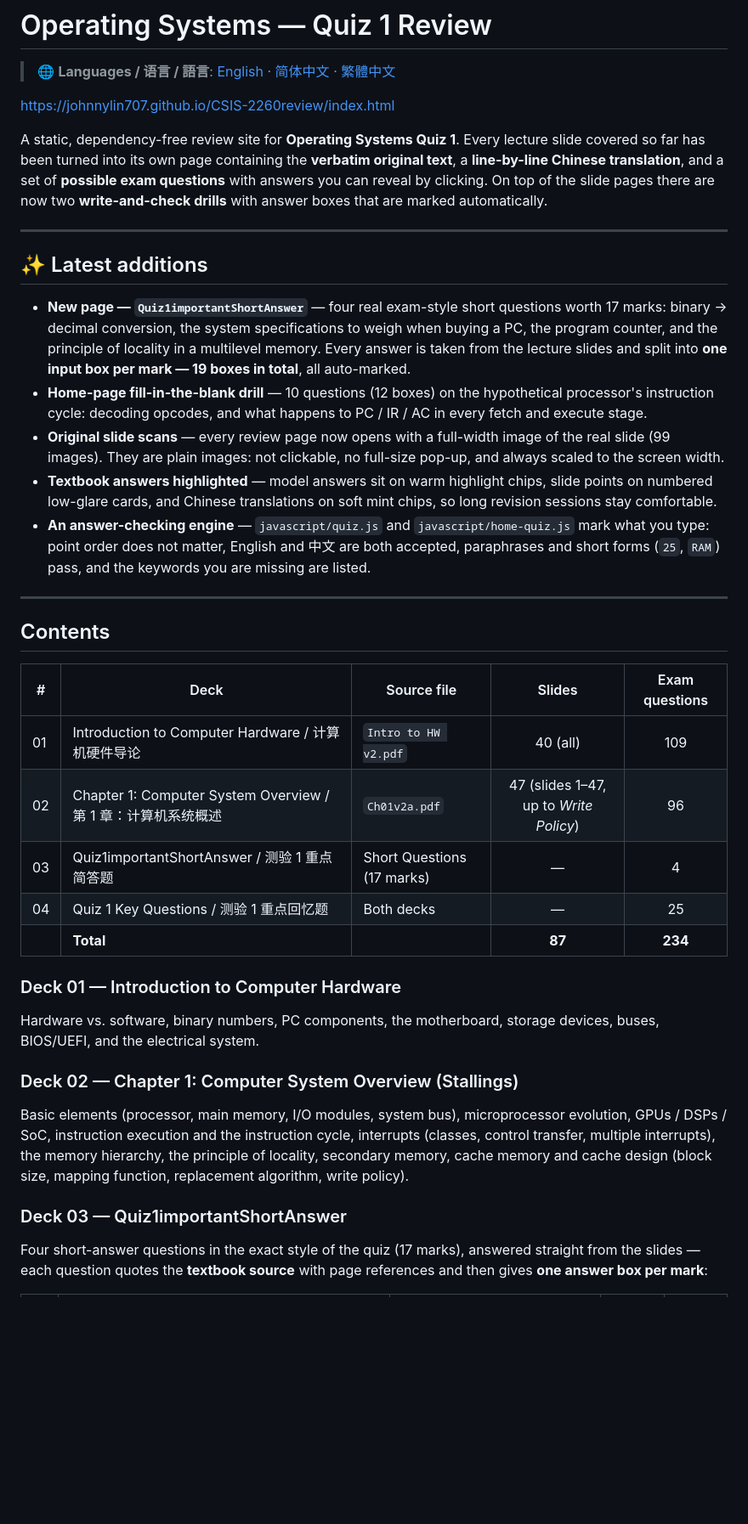
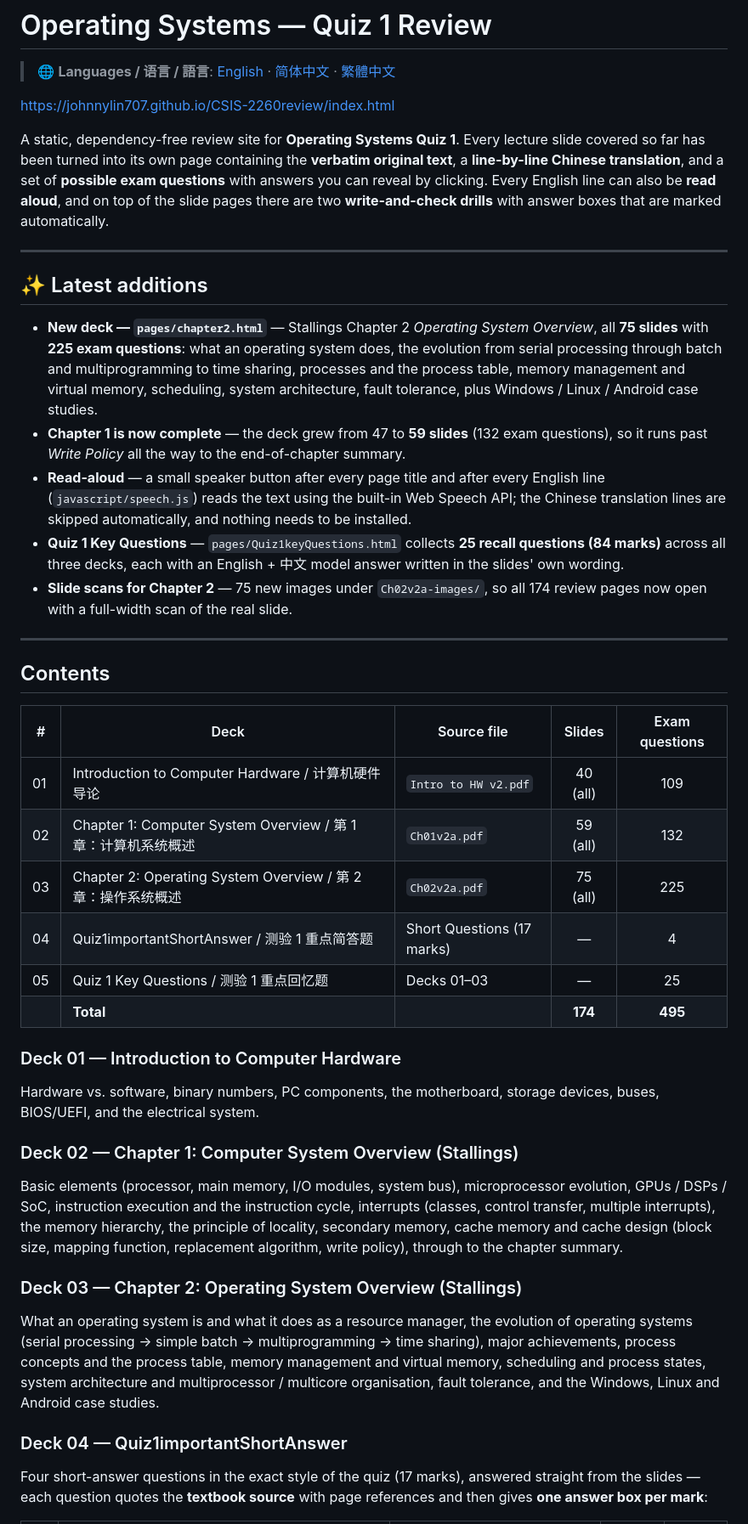
Before and after one commit to JohnnyLin707/2260Quiz1review, a Markdown page: README.md, the part around one of its changes. Shown at 85% size. Drawn GitHub-style; blank space fills up the shorter version.

Commit message:
docs: update READMEs for Chapter 2 deck, 174 slides/495 questions and read-aloud

```diff
--- a/README.md
+++ b/README.md
@@ -4,17 +4,17 @@
 
 https://johnnylin707.github.io/CSIS-2260review/index.html
 
-A static, dependency-free review site for **Operating Systems Quiz 1**. Every lecture slide covered so far has been turned into its own page containing the **verbatim original text**, a **line-by-line Chinese translation**, and a set of **possible exam questions** with answers you can reveal by clicking. On top of the slide pages there are now two **write-and-check drills** with answer boxes that are marked automatically.
+A static, dependency-free review site for **Operating Systems Quiz 1**. Every lecture slide covered so far has been turned into its own page containing the **verbatim original text**, a **line-by-line Chinese translation**, and a set of **possible exam questions** with answers you can reveal by clicking. Every English line can also be **read aloud**, and on top of the slide pages there are two **write-and-check drills** with answer boxes that are marked automatically.
 
 ---
 
 ## ✨ Latest additions
 
-- **New page — `Quiz1importantShortAnswer`** — four real exam-style short questions worth 17 marks: binary → decimal conversion, the system specifications to weigh when buying a PC, the program counter, and the principle of locality in a multilevel memory. Every answer is taken from the lecture slides and split into **one input box per mark — 19 boxes in total**, all auto-marked.
-- **Home-page fill-in-the-blank drill** — 10 questions (12 boxes) on the hypothetical processor's instruction cycle: decoding opcodes, and what happens to PC / IR / AC in every fetch and execute stage.
-- **Original slide scans** — every review page now opens with a full-width image of the real slide (99 images). They are plain images: not clickable, no full-size pop-up, and always scaled to the screen width.
-- **Textbook answers highlighted** — model answers sit on warm highlight chips, slide points on numbered low-glare cards, and Chinese translations on soft mint chips, so long revision sessions stay comfortable.
-- **An answer-checking engine** — `javascript/quiz.js` and `javascript/home-quiz.js` mark what you type: point order does not matter, English and 中文 are both accepted, paraphrases and short forms (`25`, `RAM`) pass, and the keywords you are missing are listed.
+- **New deck — `pages/chapter2.html`** — Stallings Chapter 2 *Operating System Overview*, all **75 slides** with **225 exam questions**: what an operating system does, the evolution from serial processing through batch and multiprogramming to time sharing, processes and the process table, memory management and virtual memory, scheduling, system architecture, fault tolerance, plus Windows / Linux / Android case studies.
+- **Chapter 1 is now complete** — the deck grew from 47 to **59 slides** (132 exam questions), so it runs past *Write Policy* all the way to the end-of-chapter summary.
+- **Read-aloud** — a small speaker button after every page title and after every English line (`javascript/speech.js`) reads the text using the built-in Web Speech API; the Chinese translation lines are skipped automatically, and nothing needs to be installed.
+- **Quiz 1 Key Questions** — `pages/Quiz1keyQuestions.html` collects **25 recall questions (84 marks)** across all three decks, each with an English + 中文 model answer written in the slides' own wording.
+- **Slide scans for Chapter 2** — 75 new images under `Ch02v2a-images/`, so all 174 review pages now open with a full-width scan of the real slide.
 
 ---
 
@@ -23,18 +23,22 @@ A static, dependency-free review site for **Operating Systems Quiz 1**. Every le
 | # | Deck | Source file | Slides | Exam questions |
 |---|------|-------------|:------:|:--------------:|
 | 01 | Introduction to Computer Hardware / 计算机硬件导论 | `Intro to HW v2.pdf` | 40 (all) | 109 |
-| 02 | Chapter 1: Computer System Overview / 第 1 章：计算机系统概述 | `Ch01v2a.pdf` | 47 (slides 1–47, up to *Write Policy*) | 96 |
-| 03 | Quiz1importantShortAnswer / 测验 1 重点简答题 | Short Questions (17 marks) | — | 4 |
-| 04 | Quiz 1 Key Questions / 测验 1 重点回忆题 | Both decks | — | 25 |
-| | **Total** | | **87** | **234** |
+| 02 | Chapter 1: Computer System Overview / 第 1 章：计算机系统概述 | `Ch01v2a.pdf` | 59 (all) | 132 |
+| 03 | Chapter 2: Operating System Overview / 第 2 章：操作系统概述 | `Ch02v2a.pdf` | 75 (all) | 225 |
+| 04 | Quiz1importantShortAnswer / 测验 1 重点简答题 | Short Questions (17 marks) | — | 4 |
+| 05 | Quiz 1 Key Questions / 测验 1 重点回忆题 | Decks 01–03 | — | 25 |
+| | **Total** | | **174** | **495** |
 
 ### Deck 01 — Introduction to Computer Hardware
 Hardware vs. software, binary numbers, PC components, the motherboard, storage devices, buses, BIOS/UEFI, and the electrical system.
 
 ### Deck 02 — Chapter 1: Computer System Overview (Stallings)
-Basic elements (processor, main memory, I/O modules, system bus), microprocessor evolution, GPUs / DSPs / SoC, instruction execution and the instruction cycle, interrupts (classes, control transfer, multiple interrupts), the memory hierarchy, the principle of locality, secondary memory, cache memory and cache design (block size, mapping function, replacement algorithm, write policy).
+Basic elements (processor, main memory, I/O modules, system bus), microprocessor evolution, GPUs / DSPs / SoC, instruction execution and the instruction cycle, interrupts (classes, control transfer, multiple interrupts), the memory hierarchy, the principle of locality, secondary memory, cache memory and cache design (block size, mapping function, replacement algorithm, write policy), through to the chapter summary.
 
-### Deck 03 — Quiz1importantShortAnswer
+### Deck 03 — Chapter 2: Operating System Overview (Stallings)
+What an operating system is and what it does as a resource manager, the evolution of operating systems (serial processing → simple batch → multiprogramming → time sharing), major achievements, process concepts and the process table, memory management and virtual memory, scheduling and process states, system architecture and multiprocessor / multicore organisation, fault tolerance, and the Windows, Linux and Android case studies.
+
+### Deck 04 — Quiz1importantShortAnswer
 Four short-answer questions in the exact style of the quiz (17 marks), answered straight from the slides — each question quotes the **textbook source** with page references and then gives **one answer box per mark**:
 
 | Q | Topic | Source | Marks | Boxes |
```
Also changed, not shown: other parts of README.md (+17 -7 lines), README.zh-CN.md (+33 -19 lines), README.zh-TW.md (+33 -19 lines).
